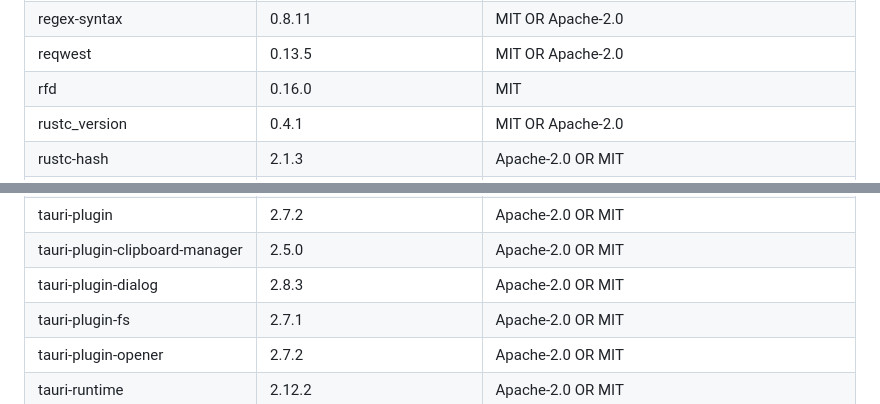
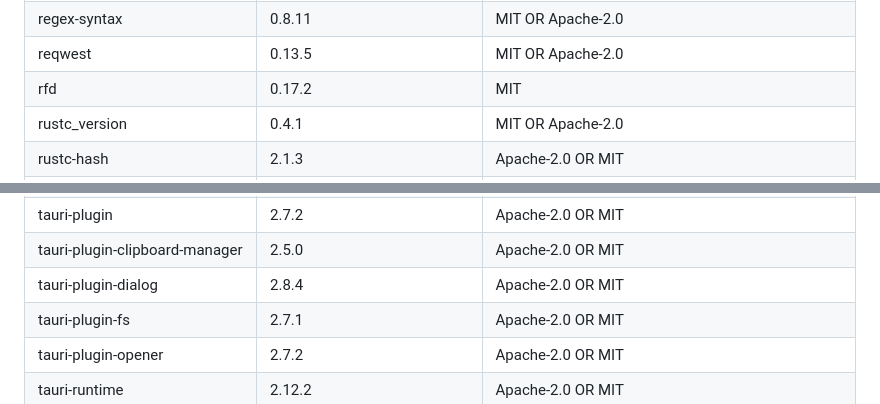
Before and after one commit to woooooooooolf/eRAW, a Markdown page: THIRD_PARTY_NOTICES.md, 2 parts joined by grey strips. GitHub-like rendering.

Commit message:
同步 dialog Rust 插件及 rfd 的第三方许可证清单

```diff
--- a/THIRD_PARTY_NOTICES.md
+++ b/THIRD_PARTY_NOTICES.md
@@ -369,7 +369,7 @@ eRAW itself is distributed under GPL-3.0-or-later. Dependency copyrights remain
 | regex-automata | 0.4.16 | MIT OR Apache-2.0 |
 | regex-syntax | 0.8.11 | MIT OR Apache-2.0 |
 | reqwest | 0.13.5 | MIT OR Apache-2.0 |
-| rfd | 0.16.0 | MIT |
+| rfd | 0.17.2 | MIT |
 | rustc_version | 0.4.1 | MIT OR Apache-2.0 |
 | rustc-hash | 2.1.3 | Apache-2.0 OR MIT |
 | rustix | 1.1.4 | Apache-2.0 WITH LLVM-exception OR Apache-2.0 OR MIT |
@@ -434,7 +434,7 @@ eRAW itself is distributed under GPL-3.0-or-later. Dependency copyrights remain
 | tauri-macros | 2.7.4 | Apache-2.0 OR MIT |
 | tauri-plugin | 2.7.2 | Apache-2.0 OR MIT |
 | tauri-plugin-clipboard-manager | 2.5.0 | Apache-2.0 OR MIT |
-| tauri-plugin-dialog | 2.8.3 | Apache-2.0 OR MIT |
+| tauri-plugin-dialog | 2.8.4 | Apache-2.0 OR MIT |
 | tauri-plugin-fs | 2.7.1 | Apache-2.0 OR MIT |
 | tauri-plugin-opener | 2.7.2 | Apache-2.0 OR MIT |
 | tauri-runtime | 2.12.2 | Apache-2.0 OR MIT |
```
